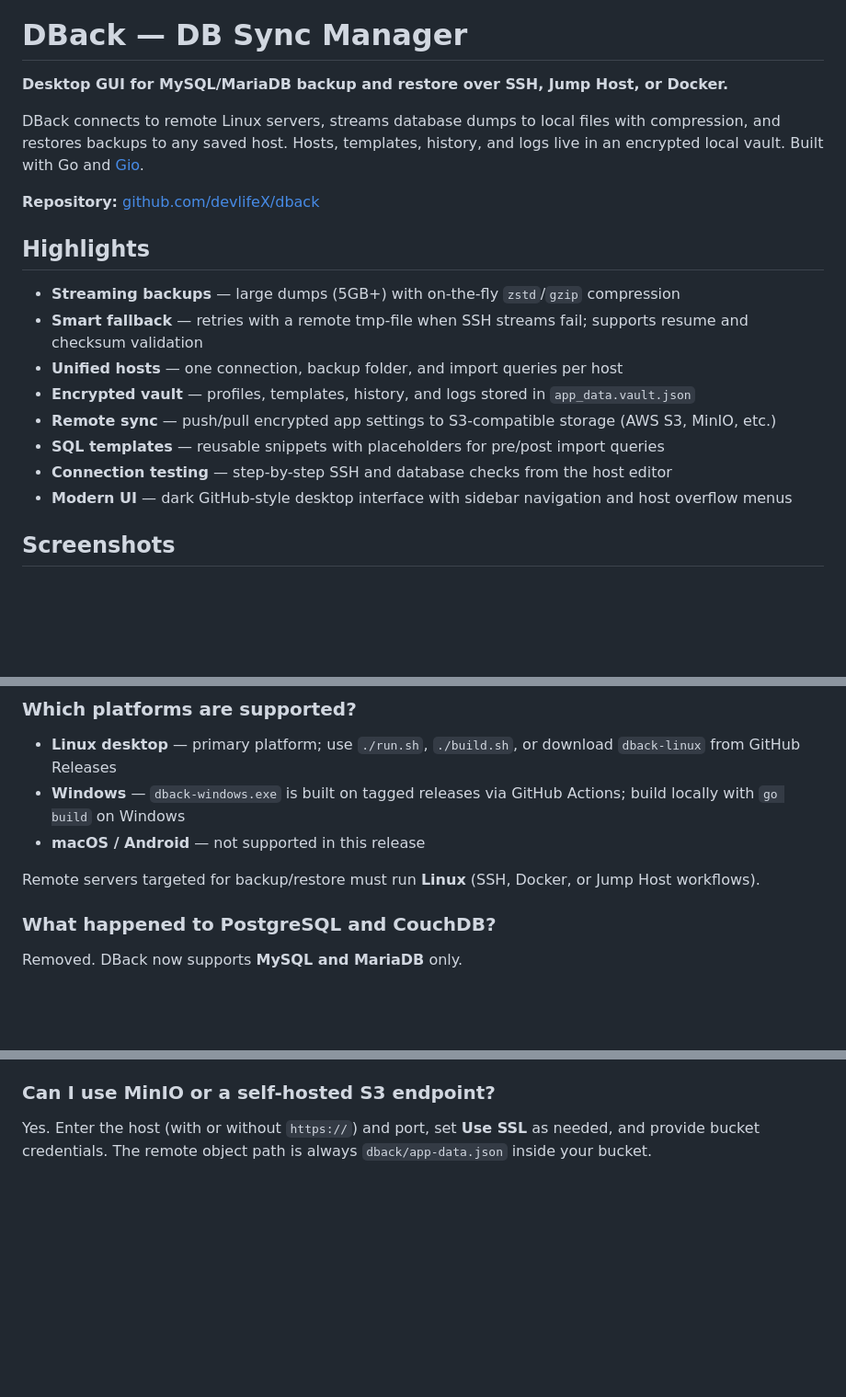
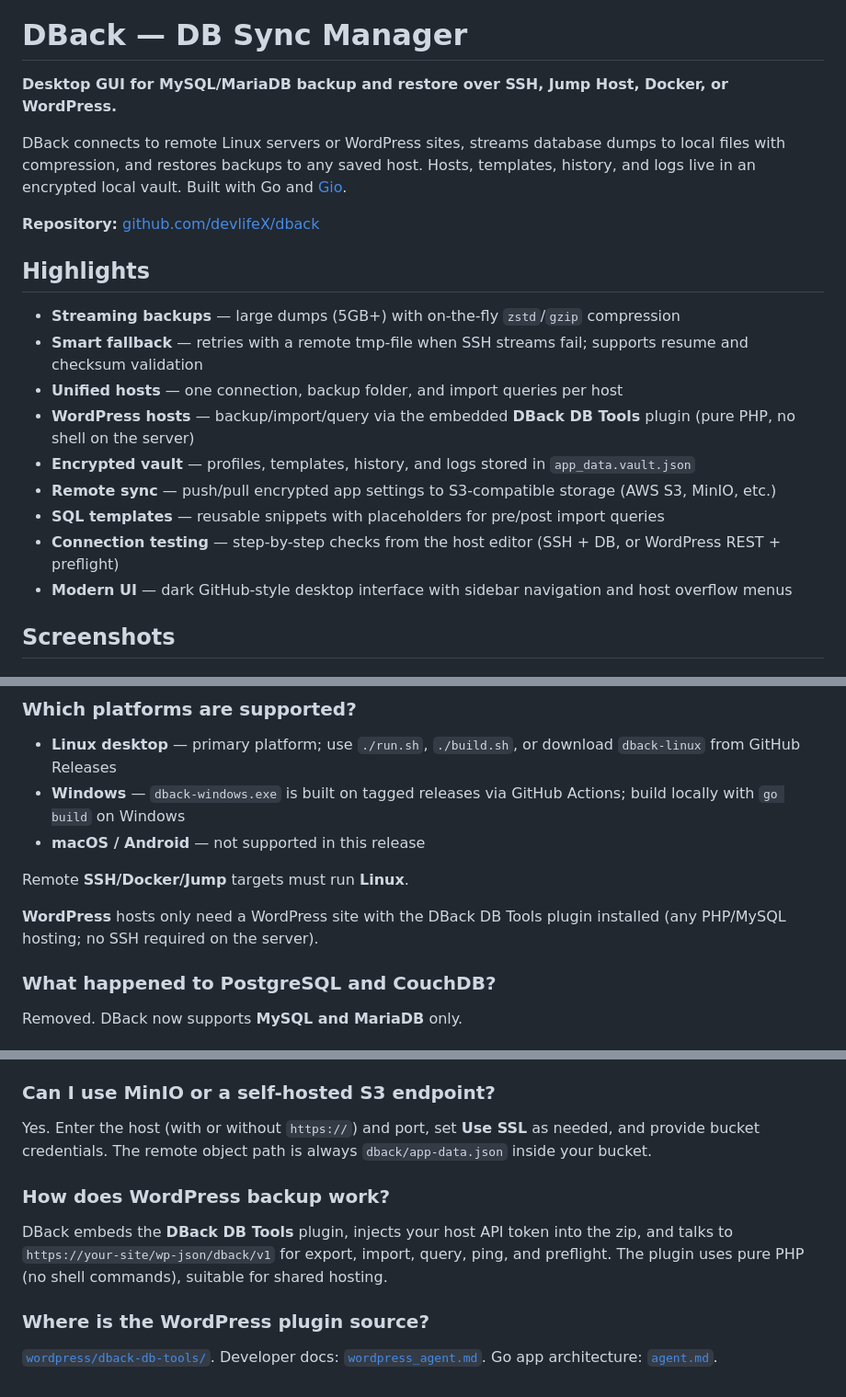
Before and after one commit to devlifeX/dback, a Markdown page: README.md, 3 parts joined by grey strips. Shown at 92% size. GitHub-like rendering; blank space fills up the shorter version.

```diff
--- a/README.md
+++ b/README.md
@@ -2,9 +2,9 @@
 
 # DBack — DB Sync Manager
 
-**Desktop GUI for MySQL/MariaDB backup and restore over SSH, Jump Host, or Docker.**
+**Desktop GUI for MySQL/MariaDB backup and restore over SSH, Jump Host, Docker, or WordPress.**
 
-DBack connects to remote Linux servers, streams database dumps to local files with compression, and restores backups to any saved host. Hosts, templates, history, and logs live in an encrypted local vault. Built with Go and [Gio](https://gioui.org).
+DBack connects to remote Linux servers or WordPress sites, streams database dumps to local files with compression, and restores backups to any saved host. Hosts, templates, history, and logs live in an encrypted local vault. Built with Go and [Gio](https://gioui.org).
 
 **Repository:** [github.com/devlifeX/dback](https://github.com/devlifeX/dback/)
 
@@ -13,10 +13,11 @@ DBack connects to remote Linux servers, streams database dumps to local files wi
 - **Streaming backups** — large dumps (5GB+) with on-the-fly `zstd`/`gzip` compression
 - **Smart fallback** — retries with a remote tmp-file when SSH streams fail; supports resume and checksum validation
 - **Unified hosts** — one connection, backup folder, and import queries per host
+- **WordPress hosts** — backup/import/query via the embedded **DBack DB Tools** plugin (pure PHP, no shell on the server)
 - **Encrypted vault** — profiles, templates, history, and logs stored in `app_data.vault.json`
 - **Remote sync** — push/pull encrypted app settings to S3-compatible storage (AWS S3, MinIO, etc.)
 - **SQL templates** — reusable snippets with placeholders for pre/post import queries
-- **Connection testing** — step-by-step SSH and database checks from the host editor
+- **Connection testing** — step-by-step checks from the host editor (SSH + DB, or WordPress REST + preflight)
 - **Modern UI** — dark GitHub-style desktop interface with sidebar navigation and host overflow menus
 
 ## Screenshots
@@ -242,7 +264,9 @@ DBack uses **Gio**, a GPU-accelerated GUI toolkit. On Linux, Gio renders through
 - **Windows** — `dback-windows.exe` is built on tagged releases via GitHub Actions; build locally with `go build` on Windows
 - **macOS / Android** — not supported in this release
 
-Remote servers targeted for backup/restore must run **Linux** (SSH, Docker, or Jump Host workflows).
+Remote **SSH/Docker/Jump** targets must run **Linux**.
+
+**WordPress** hosts only need a WordPress site with the DBack DB Tools plugin installed (any PHP/MySQL hosting; no SSH required on the server).
 
 ### What happened to PostgreSQL and CouchDB?
 Removed. DBack now supports **MySQL and MariaDB** only.
@@ -255,3 +279,9 @@ The same data as **Export App Data**: hosts, templates, backup history metadata,
 
 ### Can I use MinIO or a self-hosted S3 endpoint?
 Yes. Enter the host (with or without `https://`) and port, set **Use SSL** as needed, and provide bucket credentials. The remote object path is always `dback/app-data.json` inside your bucket.
+
+### How does WordPress backup work?
+DBack embeds the **DBack DB Tools** plugin, injects your host API token into the zip, and talks to `https://your-site/wp-json/dback/v1` for export, import, query, ping, and preflight. The plugin uses pure PHP (no shell commands), suitable for shared hosting.
+
+### Where is the WordPress plugin source?
+[`wordpress/dback-db-tools/`](wordpress/dback-db-tools/). Developer docs: [`wordpress_agent.md`](wordpress/dback-db-tools/wordpress_agent.md). Go app architecture: [`agent.md`](agent.md).
```
Also changed, not shown: other parts of README.md (+32 -11 lines).
